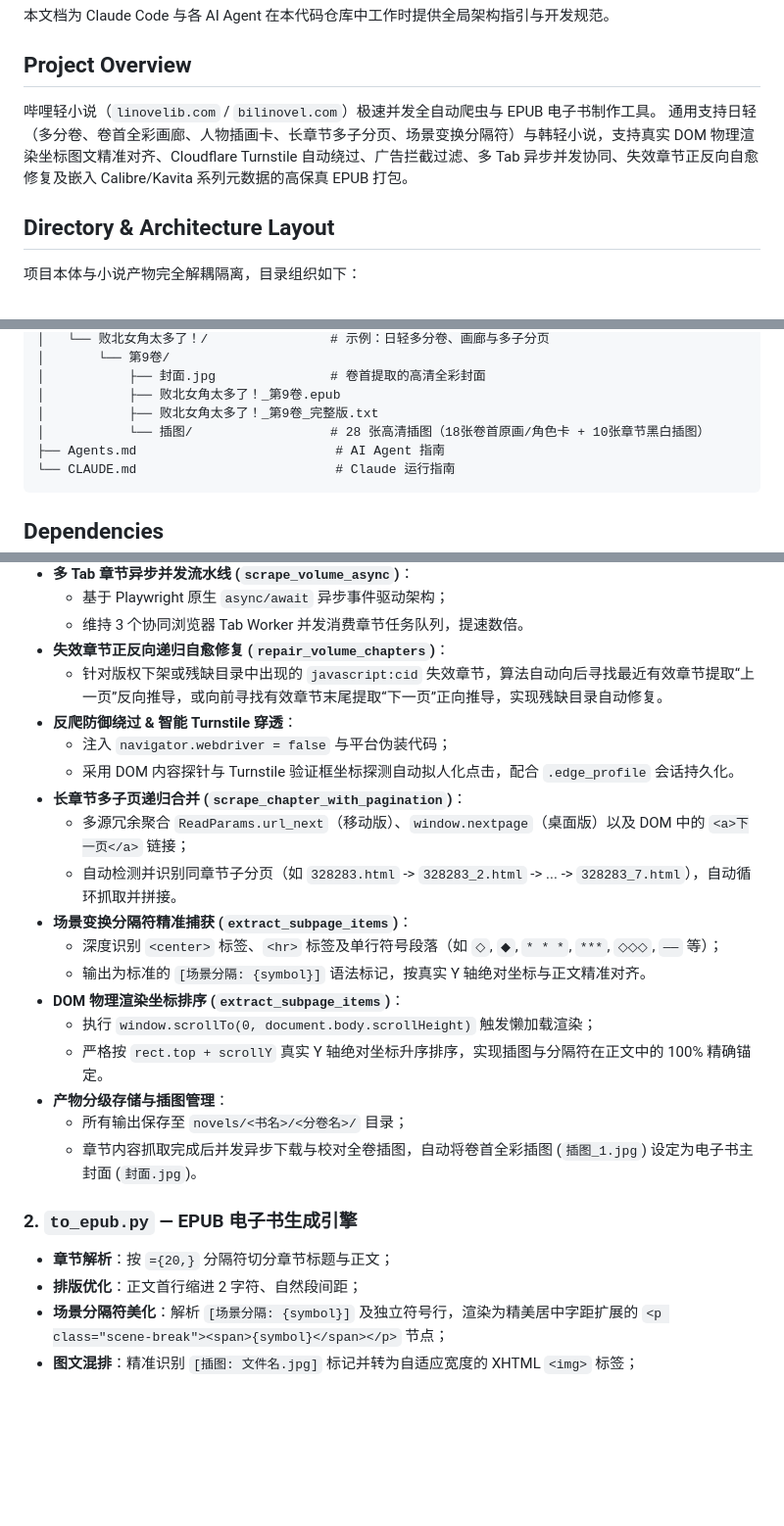
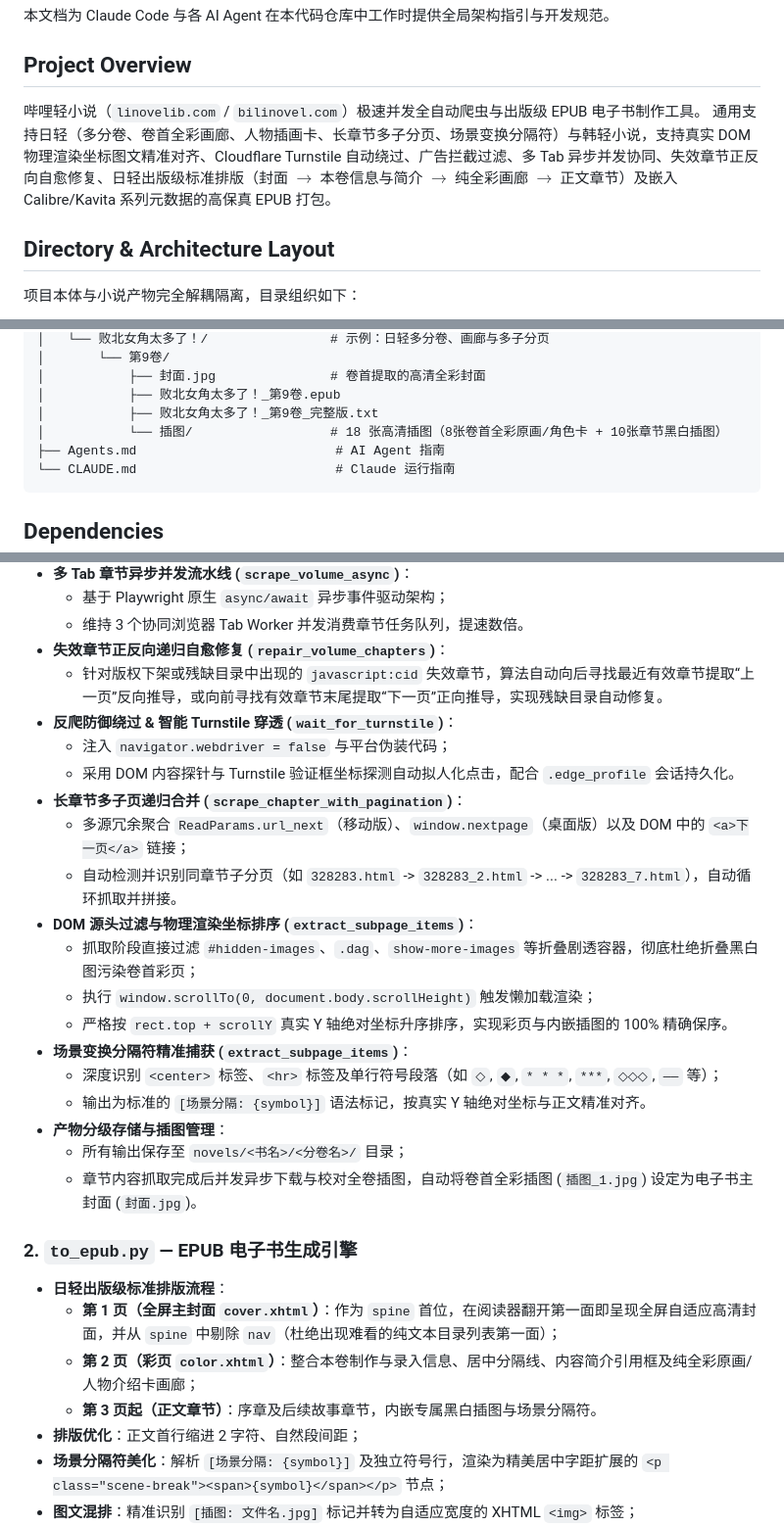
Before and after one commit to Wassuhjx420/bilinovel-studio, a Markdown page: Agents.md, 3 parts joined by grey strips. Shown at 98% size. Drawn GitHub-style; blank space fills up the shorter version.

Commit message:
docs: update CLAUDE.md and Agents.md with standard light novel layout and filtering rules

````diff
--- a/Agents.md
+++ b/Agents.md
@@ -4,8 +4,8 @@
 
 ## Project Overview
 
-哔哩轻小说（`linovelib.com` / `bilinovel.com`）极速并发全自动爬虫与 EPUB 电子书制作工具。
-通用支持日轻（多分卷、卷首全彩画廊、人物插画卡、长章节多子分页、场景变换分隔符）与韩轻小说，支持真实 DOM 物理渲染坐标图文精准对齐、Cloudflare Turnstile 自动绕过、广告拦截过滤、多 Tab 异步并发协同、失效章节正反向自愈修复及嵌入 Calibre/Kavita 系列元数据的高保真 EPUB 打包。
+哔哩轻小说（`linovelib.com` / `bilinovel.com`）极速并发全自动爬虫与出版级 EPUB 电子书制作工具。
+通用支持日轻（多分卷、卷首全彩画廊、人物插画卡、长章节多子分页、场景变换分隔符）与韩轻小说，支持真实 DOM 物理渲染坐标图文精准对齐、Cloudflare Turnstile 自动绕过、广告拦截过滤、多 Tab 异步并发协同、失效章节正反向自愈修复、日轻出版级标准排版（封面 $\rightarrow$ 本卷信息与简介 $\rightarrow$ 纯全彩画廊 $\rightarrow$ 正文章节）及嵌入 Calibre/Kavita 系列元数据的高保真 EPUB 打包。
 
 ## Directory & Architecture Layout
 
@@ -27,7 +27,7 @@
 │           ├── 封面.jpg               # 卷首提取的高清全彩封面
 │           ├── 败北女角太多了！_第9卷.epub
 │           ├── 败北女角太多了！_第9卷_完整版.txt
-│           └── 插图/                  # 28 张高清插图（18张卷首原画/角色卡 + 10张章节黑白插图）
+│           └── 插图/                  # 18 张高清插图（8张卷首全彩原画/角色卡 + 10张章节黑白插图）
 ├── Agents.md                          # AI Agent 指南
 └── CLAUDE.md                          # Claude 运行指南
 ```
@@ -75,25 +75,29 @@ python to_epub.py novels/败北女角太多了！/第9卷 "败北女角太多了
   - 维持 3 个协同浏览器 Tab Worker 并发消费章节任务队列，提速数倍。
 - **失效章节正反向递归自愈修复 (`repair_volume_chapters`)**：
   - 针对版权下架或残缺目录中出现的 `javascript:cid` 失效章节，算法自动向后寻找最近有效章节提取“上一页”反向推导，或向前寻找有效章节末尾提取“下一页”正向推导，实现残缺目录自动修复。
-- **反爬防御绕过 & 智能 Turnstile 穿透**：
+- **反爬防御绕过 & 智能 Turnstile 穿透 (`wait_for_turnstile`)**：
   - 注入 `navigator.webdriver = false` 与平台伪装代码；
   - 采用 DOM 内容探针与 Turnstile 验证框坐标探测自动拟人化点击，配合 `.edge_profile` 会话持久化。
 - **长章节多子页递归合并 (`scrape_chapter_with_pagination`)**：
   - 多源冗余聚合 `ReadParams.url_next`（移动版）、`window.nextpage`（桌面版）以及 DOM 中的 `<a>下一页</a>` 链接；
   - 自动检测并识别同章节子分页（如 `328283.html` -> `328283_2.html` -> ... -> `328283_7.html`），自动循环抓取并拼接。
+- **DOM 源头过滤与物理渲染坐标排序 (`extract_subpage_items`)**：
+  - 抓取阶段直接过滤 `#hidden-images`、`.dag`、`show-more-images` 等折叠剧透容器，彻底杜绝折叠黑白图污染卷首彩页；
+  - 执行 `window.scrollTo(0, document.body.scrollHeight)` 触发懒加载渲染；
+  - 严格按 `rect.top + scrollY` 真实 Y 轴绝对坐标升序排序，实现彩页与内嵌插图的 100% 精确保序。
 - **场景变换分隔符精准捕获 (`extract_subpage_items`)**：
   - 深度识别 `<center>` 标签、`<hr>` 标签及单行符号段落（如 `◇`, `◆`, `* * *`, `***`, `◇◇◇`, `——` 等）；
   - 输出为标准的 `[场景分隔: {symbol}]` 语法标记，按真实 Y 轴绝对坐标与正文精准对齐。
-- **DOM 物理渲染坐标排序 (`extract_subpage_items`)**：
-  - 执行 `window.scrollTo(0, document.body.scrollHeight)` 触发懒加载渲染；
-  - 严格按 `rect.top + scrollY` 真实 Y 轴绝对坐标升序排序，实现插图与分隔符在正文中的 100% 精确锚定。
 - **产物分级存储与插图管理**：
   - 所有输出保存至 `novels/<书名>/<分卷名>/` 目录；
   - 章节内容抓取完成后并发异步下载与校对全卷插图，自动将卷首全彩插图 (`插图_1.jpg`) 设定为电子书主封面 (`封面.jpg`)。
 
 ### 2. `to_epub.py` — EPUB 电子书生成引擎
 
-- **章节解析**：按 `={20,}` 分隔符切分章节标题与正文；
+- **日轻出版级标准排版流程**：
+  - **第 1 页（全屏主封面 `cover.xhtml`）**：作为 `spine` 首位，在阅读器翻开第一面即呈现全屏自适应高清封面，并从 `spine` 中剔除 `nav`（杜绝出现难看的纯文本目录列表第一面）；
+  - **第 2 页（彩页 `color.xhtml`）**：整合本卷制作与录入信息、居中分隔线、内容简介引用框及纯全彩原画/人物介绍卡画廊；
+  - **第 3 页起（正文章节）**：序章及后续故事章节，内嵌专属黑白插图与场景分隔符。
 - **排版优化**：正文首行缩进 2 字符、自然段间距；
 - **场景分隔符美化**：解析 `[场景分隔: {symbol}]` 及独立符号行，渲染为精美居中字距扩展的 `<p class="scene-break"><span>{symbol}</span></p>` 节点；
 - **图文混排**：精准识别 `[插图: 文件名.jpg]` 标记并转为自适应宽度的 XHTML `<img>` 标签；
````
Also changed, not shown: other parts of Agents.md (+2 -1 lines), CLAUDE.md (+14 -9 lines).
